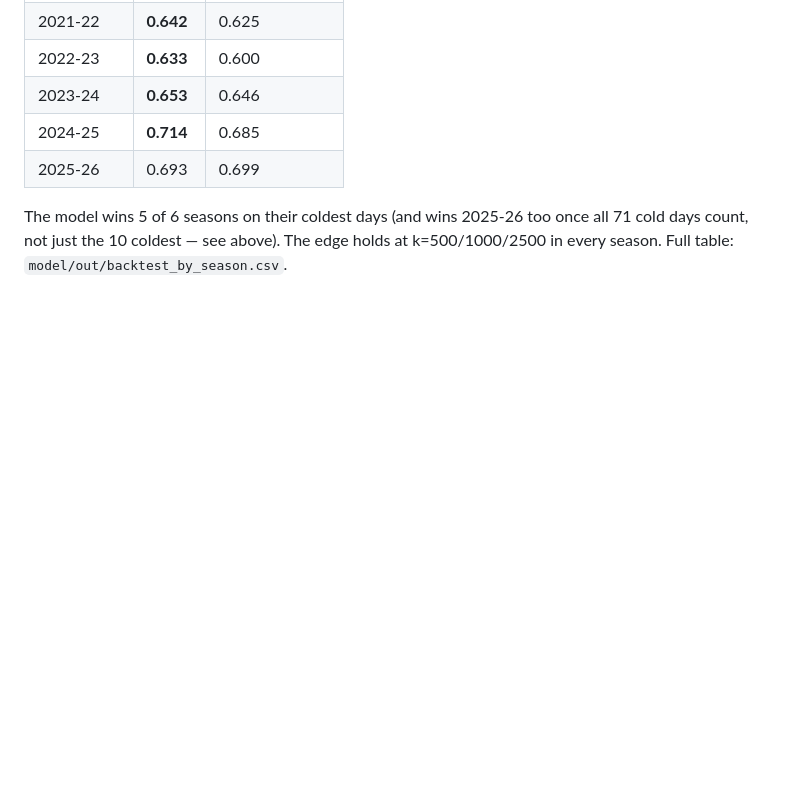
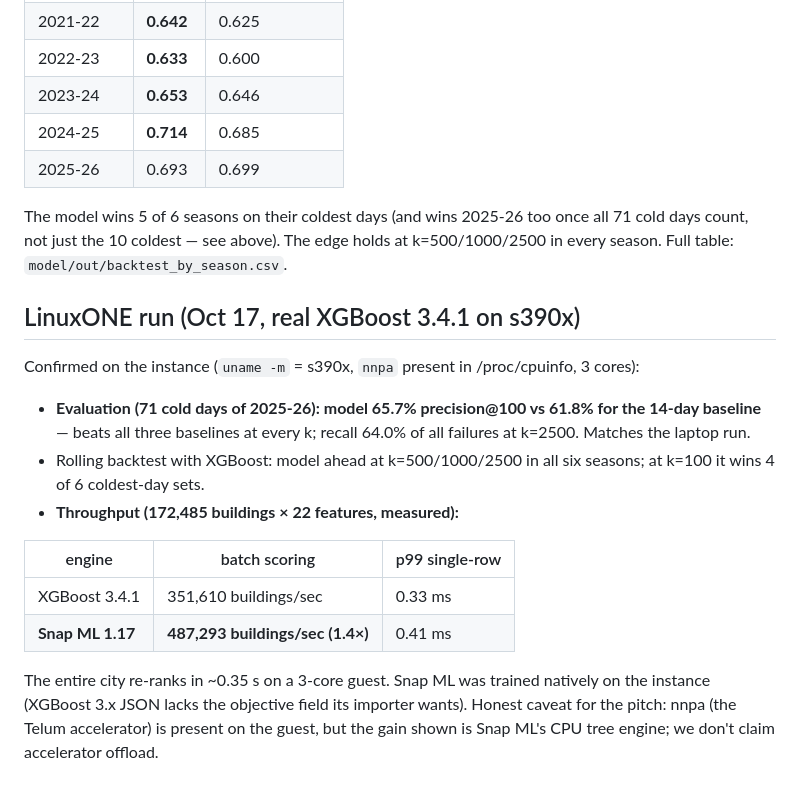
Before and after one commit to Tanneywanney25/ibm_submission, a Markdown page: model/README.md, the part around the change. GitHub-like rendering; blank space fills up the shorter version.

Commit message:
Record LinuxONE results: XGBoost eval + Snap ML 1.4x throughput
Co-Authored-By: Claude Fable 5 <noreply@anthropic.com>

```diff
--- a/model/README.md
+++ b/model/README.md
@@ -54,3 +54,18 @@ Train strictly on earlier seasons, test on the full universe — model vs the 14
 | 2025-26 | 0.693 | 0.699 |
 
 The model wins 5 of 6 seasons on their coldest days (and wins 2025-26 too once all 71 cold days count, not just the 10 coldest — see above). The edge holds at k=500/1000/2500 in every season. Full table: `model/out/backtest_by_season.csv`.
+
+## LinuxONE run (Oct 17, real XGBoost 3.4.1 on s390x)
+
+Confirmed on the instance (`uname -m` = s390x, `nnpa` present in /proc/cpuinfo, 3 cores):
+
+- **Evaluation (71 cold days of 2025-26): model 65.7% precision@100 vs 61.8% for the 14-day baseline** — beats all three baselines at every k; recall 64.0% of all failures at k=2500. Matches the laptop run.
+- Rolling backtest with XGBoost: model ahead at k=500/1000/2500 in all six seasons; at k=100 it wins 4 of 6 coldest-day sets.
+- **Throughput (172,485 buildings × 22 features, measured):**
+
+| engine | batch scoring | p99 single-row |
+|---|---|---|
+| XGBoost 3.4.1 | 351,610 buildings/sec | 0.33 ms |
+| **Snap ML 1.17** | **487,293 buildings/sec (1.4×)** | 0.41 ms |
+
+The entire city re-ranks in ~0.35 s on a 3-core guest. Snap ML was trained natively on the instance (XGBoost 3.x JSON lacks the objective field its importer wants). Honest caveat for the pitch: nnpa (the Telum accelerator) is present on the guest, but the gain shown is Snap ML's CPU tree engine; we don't claim accelerator offload.
```
